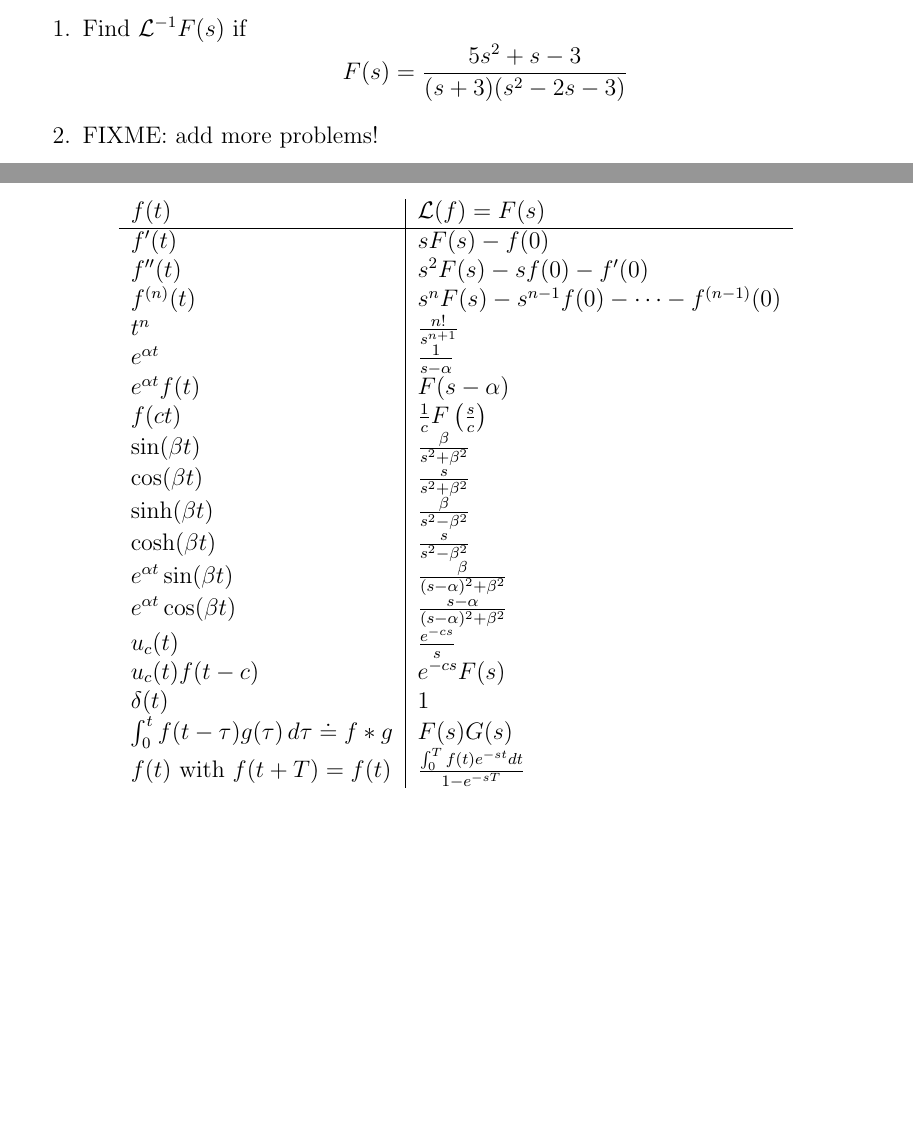
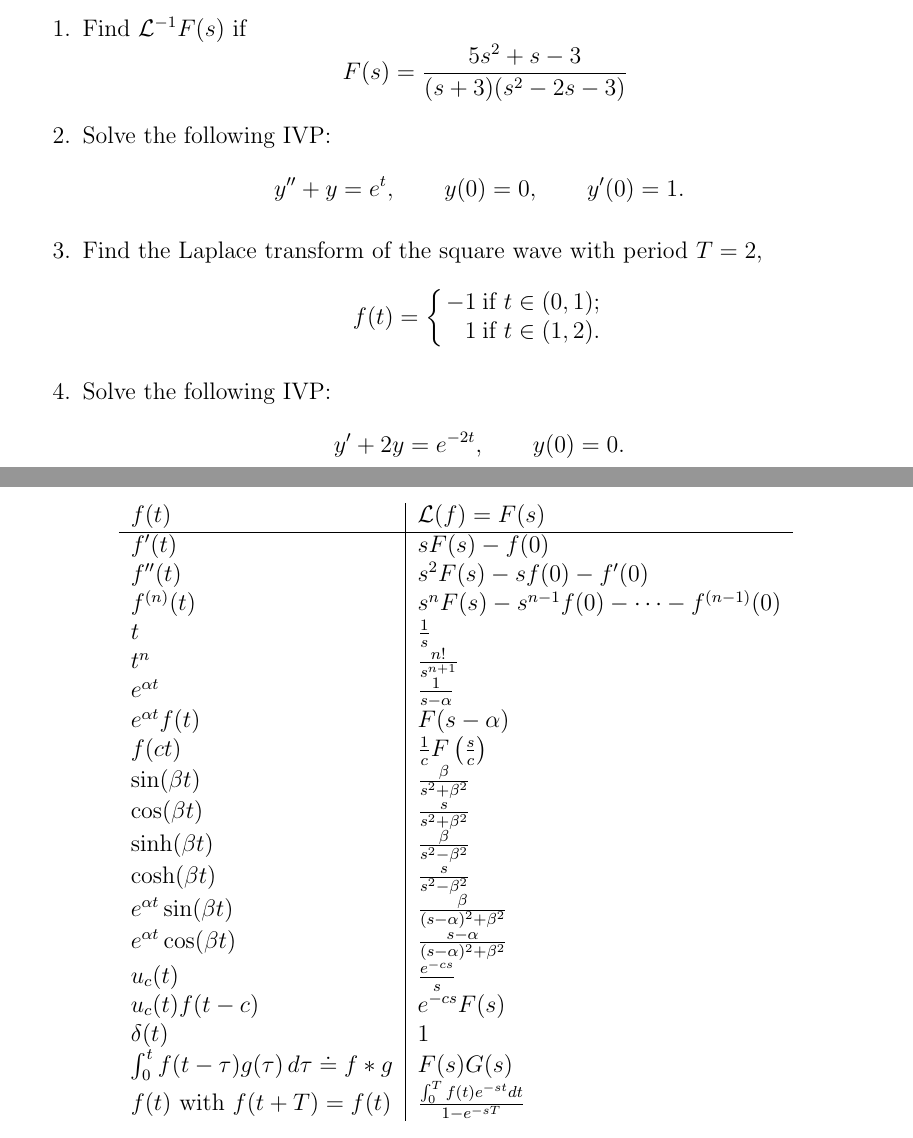
Before and after one commit to malcolmroberts/denotes, a LaTeX document (201.tex): two parts of pages 26 and 55 of 55, joined at a grey line, cut so that both start at the same text, the shorter picture padded with empty space. Compiled offline with pdfLaTeX.

Commit message:
added more problems

```diff
--- a/201.tex
+++ b/201.tex
@@ -1638,5 +1638,34 @@ From equation \eqref{lapper}, we have
   }
 
 \item
-  FIXME: add more problems!
-
+  Solve the following IVP:
+  \bee
+  y'' + y = e^t, \qquad y(0)=0, \qquad y'(0)=1.
+  \eee
+  \hidesolution{
+    The Laplace transform of the system is
+    \bee
+    s^2Y -s + Y = \frac{1}{s-1},
+    \implies Y = \frac{1}{s-1}\frac{1}{s^2+1} + \frac{s}{s^2+1}
+    = \frac{\half}{s-1} + \frac{-\half s -\half}{s^2+1}
+    \eee
+    which has inverse transform
+    \bee
+    y = -\half \cos t - \half \sin t + \half e^t. \qed
+    \eee
+  }
+
+\item
+  Find the Laplace transform of the square wave with period $T=2$,
+  \bee
+  f(t) = \left\{ \begin{array}{ll}
+    -1 & \mbox{if $t \in(0,1)$};\\
+    \phantom{-}1 & \mbox{if $t \in (1,2)$}.\end{array} \right.
+  \eee
+  \hidesolution{TODO: add solution.}
+
+\item
+  Solve the following IVP:
+  \bee
+  y' + 2y = e^{-2t}, \qquad y(0)=0.
+  \eee
@@ -3398,7 +3437,7 @@ matches both the initial and boundary conditions.
   $f'(t)$ & $sF(s) -f(0)$\\
   $f''(t)$ & $s^2F(s) -sf(0) - f'(0)$\\
   $f^{(n)}(t)$ & $s^nF(s) -s^{n-1}f(0)-\dots - f^{(n-1)}(0)$\\
-  %
+  $t$ & $\frac{1}{s}$ \\
   $t^n$ & $\frac{n!}{s^{n+1}}$ \\
   $e^{\a t}$ & $\frac{1}{s-\a} $ \\
   $e^{\a t}f(t) $ & $F(s-\a) $ \\
```
Also changed, not shown: 201.tex (10 more changed lines).
